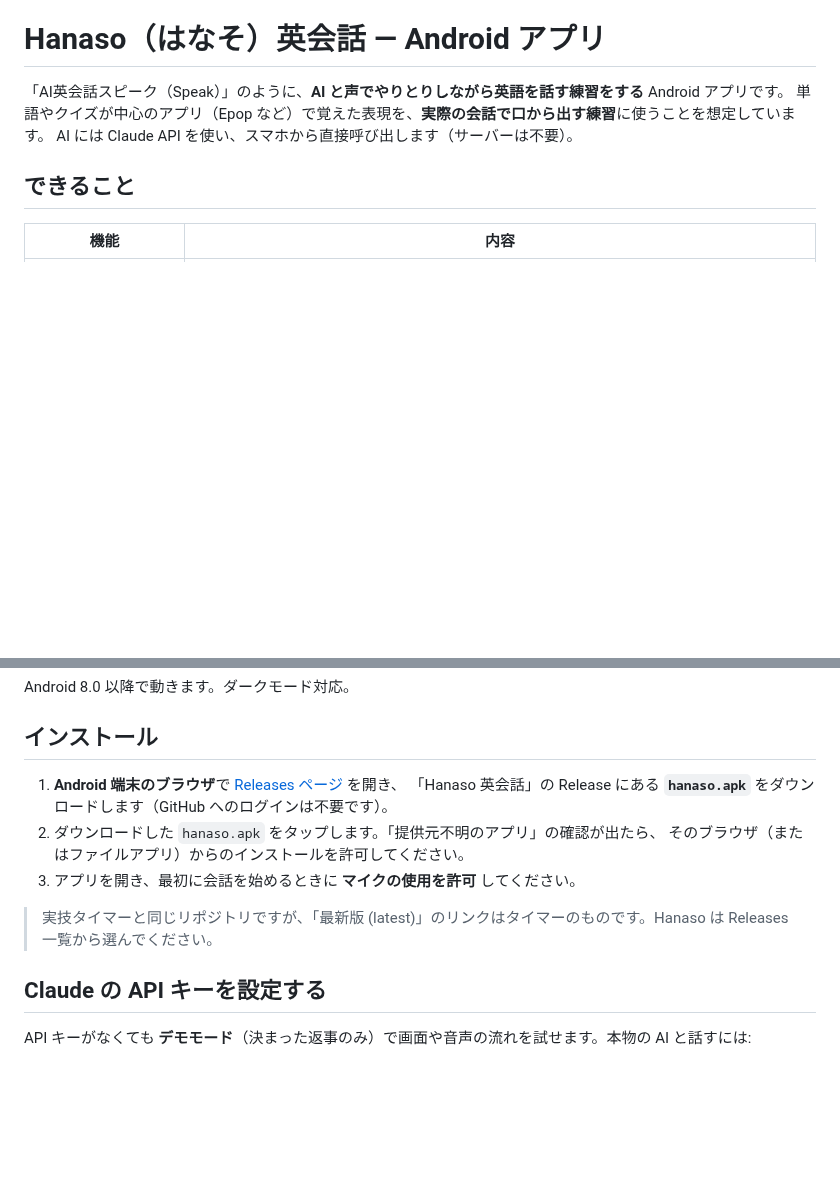
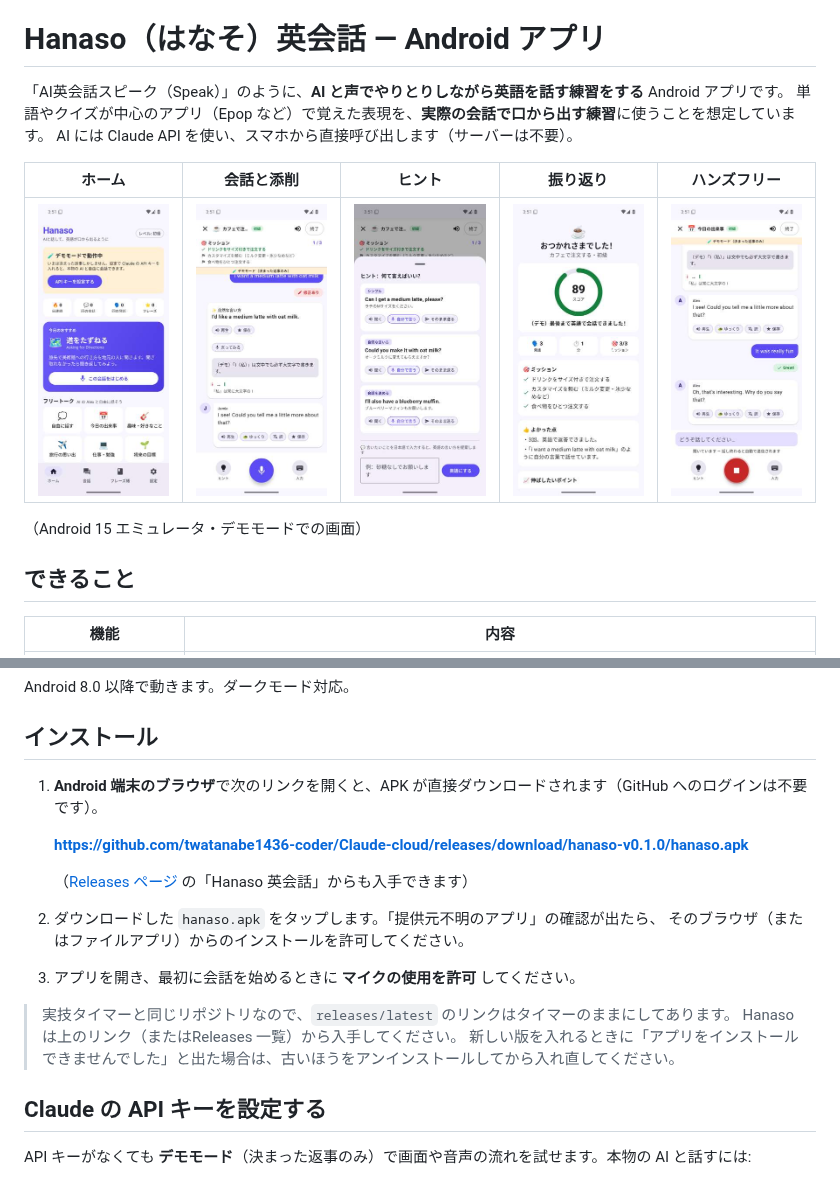
Before and after one commit to twatanabe1436-coder/Claude-cloud, a Markdown page: hanaso_android/README.md, 2 parts joined by grey strips. Drawn GitHub-style; pictures changed too: hanaso_android/docs/handsfree.jpg (added), hanaso_android/docs/hint.jpg (added), hanaso_android/docs/home.jpg (added); blank space fills up the shorter version.

Commit message:
Add emulator screenshots and the direct APK link to the Android README
Co-Authored-By: Claude Opus 5.5 <noreply@anthropic.com>
Claude-Session: https://claude.ai/code/session_01Y7QsvmFuPcyQyY8PXMWoQQ

```diff
--- a/hanaso_android/README.md
+++ b/hanaso_android/README.md
@@ -3,6 +3,12 @@
 「AI英会話スピーク（Speak）」のように、**AI と声でやりとりしながら英語を話す練習をする** Android アプリです。
 単語やクイズが中心のアプリ（Epop など）で覚えた表現を、**実際の会話で口から出す練習**に使うことを想定しています。
 AI には Claude API を使い、スマホから直接呼び出します（サーバーは不要）。
+
+| ホーム | 会話と添削 | ヒント | 振り返り | ハンズフリー |
+|:---:|:---:|:---:|:---:|:---:|
+| ![ホーム](docs/home.jpg) | ![会話と添削](docs/talk.jpg) | ![ヒント](docs/hint.jpg) | ![振り返り](docs/summary.jpg) | ![ハンズフリー](docs/handsfree.jpg) |
+
+（Android 15 エミュレータ・デモモードでの画面）
 
 ## できること
 
@@ -24,13 +30,18 @@ Android 8.0 以降で動きます。ダークモード対応。
 
 ## インストール
 
-1. **Android 端末のブラウザ**で [Releases ページ](https://github.com/twatanabe1436-coder/Claude-cloud/releases) を開き、
-   「Hanaso 英会話」の Release にある **`hanaso.apk`** をダウンロードします（GitHub へのログインは不要です）。
+1. **Android 端末のブラウザ**で次のリンクを開くと、APK が直接ダウンロードされます（GitHub へのログインは不要です）。
+
+   **https://github.com/twatanabe1436-coder/Claude-cloud/releases/download/hanaso-v0.1.0/hanaso.apk**
+
+   （[Releases ページ](https://github.com/twatanabe1436-coder/Claude-cloud/releases) の「Hanaso 英会話」からも入手できます）
 2. ダウンロードした `hanaso.apk` をタップします。「提供元不明のアプリ」の確認が出たら、
    そのブラウザ（またはファイルアプリ）からのインストールを許可してください。
 3. アプリを開き、最初に会話を始めるときに **マイクの使用を許可** してください。
 
-> 実技タイマーと同じリポジトリですが、「最新版 (latest)」のリンクはタイマーのものです。Hanaso は Releases 一覧から選んでください。
+> 実技タイマーと同じリポジトリなので、`releases/latest` のリンクはタイマーのままにしてあります。
+> Hanaso は上のリンク（またはReleases 一覧）から入手してください。
+> 新しい版を入れるときに「アプリをインストールできませんでした」と出た場合は、古いほうをアンインストールしてから入れ直してください。
 
 ## Claude の API キーを設定する
 
```
